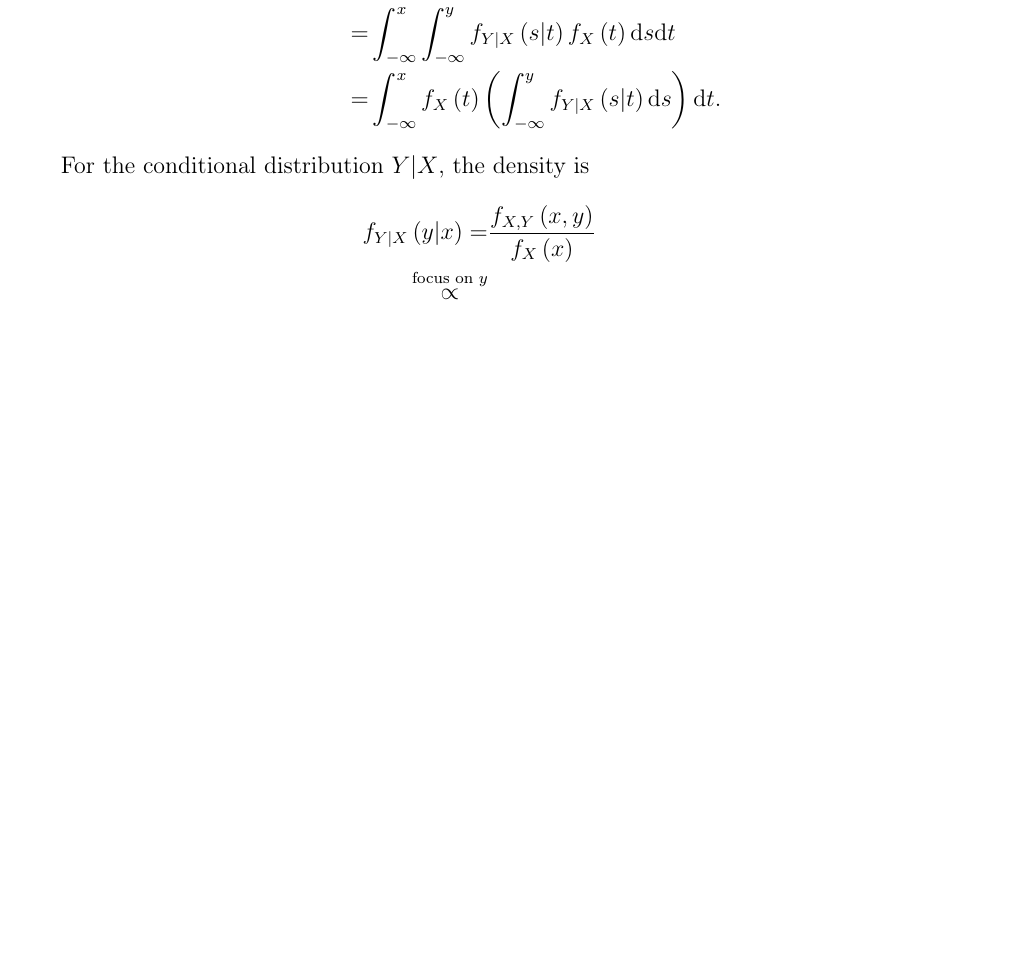
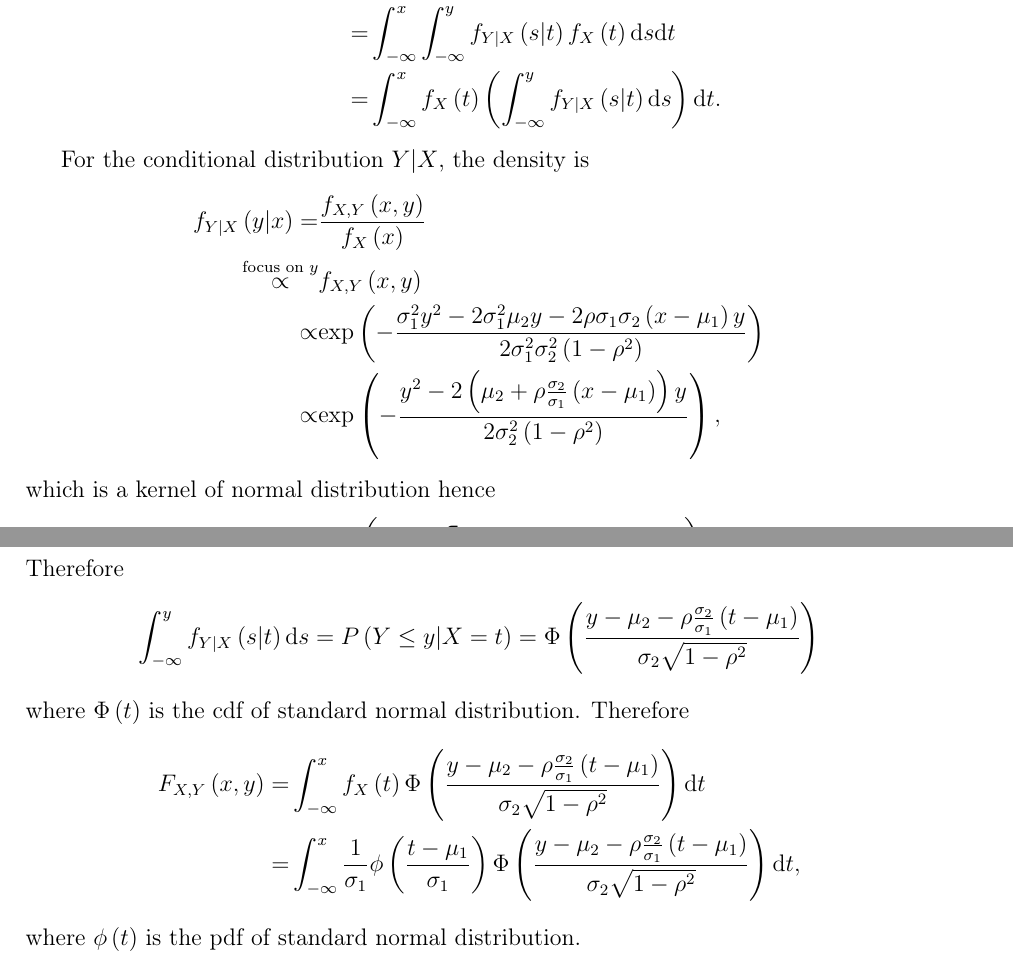
Before and after one commit to fenguoerbian/notes, a LaTeX document (mvnorm/mvnorm.tex): part of page 2 of 3 before the commit and two parts of pages 2 and 3 of 4 after it, the two joined at a grey line, cut so that both start at the same text, the shorter picture padded with empty space. Compiled offline with pdfLaTeX.

Commit message:
Update notes on bivariate normal distribution.

```diff
--- a/mvnorm/mvnorm.tex
+++ b/mvnorm/mvnorm.tex
@@ -234,10 +301,59 @@ For the conditional distribution $Y|X$, the density is
     }{
       f_X\left(x\right)
     }    \\
-    \overset{\text{focus on } y}{\propto} &
+    \overset{\text{focus on } y}{\propto} & f_{X, Y}\left(x, y\right)    \\
+    \propto& \mathrm{exp}\left(
+      - \frac{
+        \sigma_1^2y^2 - 2\sigma_1^2\mu_2y - 2\rho\sigma_1\sigma_2\left(x - \mu_1\right)y
+      }{
+        2\sigma_1^2\sigma_2^2\left(1 - \rho^2\right)
+      }
+    \right)    \\
+    \propto & \mathrm{exp}\left(
+      - \frac{
+        y^2 - 2\left(\mu_2 + \rho\frac{\sigma_2}{\sigma_1}\left(x - \mu_1\right)\right)y
+      }{2\sigma_2^2\left(1 - \rho^2\right)}
+    \right)
+    ,
   \end{aligned}
 \]
-
+which is a kernel of normal distribution hence
+\[
+  Y|X \sim N\left(
+    \mu_2 + \rho\frac{\sigma_2}{\sigma_1}\left(x - \mu_1\right),
+    \sigma_2^2\left(1 - \rho^2\right)
+  \right)
+\]
+Therefore
+\[
+  \int_{-\infty}^y f_{Y|X}\left(s\middle|t\right)\mathrm{d}s
+  = P\left(
+    Y \leq y\middle| X = t
+  \right)
+  = \Phi\left(
+    \frac{y - \mu_2 - \rho\frac{\sigma_2}{\sigma_1}\left(t - \mu_1\right)}{\sigma_2\sqrt{1 - \rho^2}}
+  \right)
+\]
+where $\Phi\left(t\right)$ is the cdf of standard normal distribution. Therefore
+\[
+  \begin{aligned}
+    F_{X, Y}\left(x, y\right)
+    =& \int_{-\infty}^x
+    f_X\left(t\right)
+    \Phi\left(
+      \frac{y - \mu_2 - \rho\frac{\sigma_2}{\sigma_1}\left(t - \mu_1\right)}{\sigma_2\sqrt{1 - \rho^2}}
+    \right)
+    \mathrm{d}t    \\
+    = & \int_{-\infty}^x
+    \frac{1}{\sigma_1}\phi\left(\frac{t - \mu_1}{\sigma_1}\right)
+    \Phi\left(
+      \frac{y - \mu_2 - \rho\frac{\sigma_2}{\sigma_1}\left(t - \mu_1\right)}{\sigma_2\sqrt{1 - \rho^2}}
+    \right)
+    \mathrm{d}t
+    ,
+  \end{aligned}
+\]
+where $\phi\left(t\right)$ is the pdf of standard normal distribution.
 
 
 
```
Also changed, not shown: mvnorm/mvnorm.pdf, mvnorm/mvnorm.tex (67 more changed lines). Lines whose indentation alone changed are shown as unchanged.
